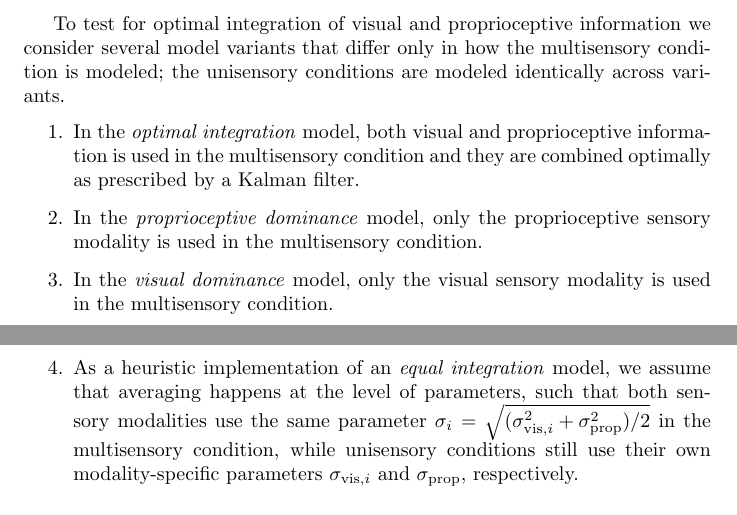
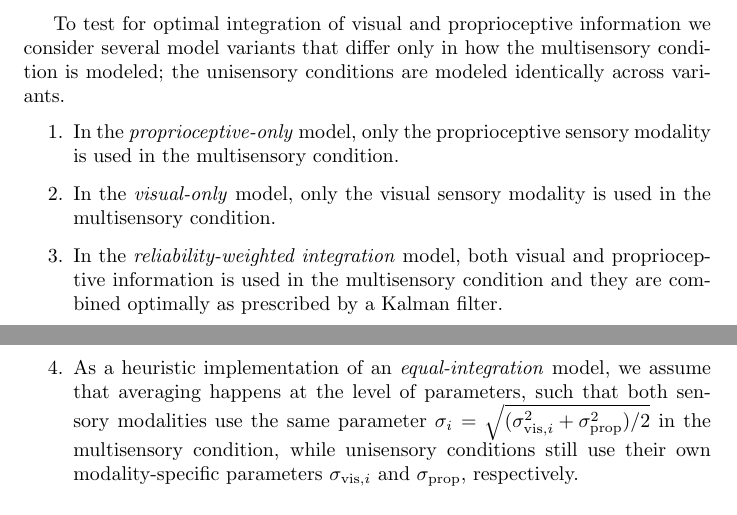
Before and after one commit to dominikstrb/cpp-proprioception, a LaTeX document (supp-mat-model/multisensory.tex): two parts of pages 4 and 5 of 6, joined at a grey line, cut so that both start at the same text. Compiled offline with pdfLaTeX.

Commit message:
Renames models for consistency with paper

```diff
--- a/supp-mat-model/multisensory.tex
+++ b/supp-mat-model/multisensory.tex
@@ -148,10 +148,10 @@ We use weakly informative priors for the parameters:
 
 To test for optimal integration of visual and proprioceptive information we consider several model variants that differ only in how the multisensory condition is modeled; the unisensory conditions are modeled identically across variants.
 \begin{enumerate}
-    \item In the \textit{optimal integration} model, both visual and proprioceptive information is used in the multisensory condition and they are combined optimally as prescribed by a Kalman filter.
-    \item In the \textit{proprioceptive dominance} model, only the proprioceptive sensory modality is used in the multisensory condition.
-    \item In the \textit{visual dominance} model, only the visual sensory modality is used in the multisensory condition.
-    \item As a heuristic implementation of an \textit{equal integration} model, we assume that averaging happens at the level of parameters, such that both sensory modalities use the same parameter $\sigma_i = \sqrt{( \sigma_{\text{vis},i}^2 + \sigma_\text{prop}^2) / 2}$ in the multisensory condition, while unisensory conditions still use their own modality-specific parameters $\sigma_{\text{vis},i}$ and $\sigma_\text{prop}$, respectively.
+    \item In the \textit{proprioceptive-only} model, only the proprioceptive sensory modality is used in the multisensory condition.
+    \item In the \textit{visual-only} model, only the visual sensory modality is used in the multisensory condition.
+    \item In the \textit{reliability-weighted integration} model, both visual and proprioceptive information is used in the multisensory condition and they are combined optimally as prescribed by a Kalman filter.
+    \item As a heuristic implementation of an \textit{equal-integration} model, we assume that averaging happens at the level of parameters, such that both sensory modalities use the same parameter $\sigma_i = \sqrt{( \sigma_{\text{vis},i}^2 + \sigma_\text{prop}^2) / 2}$ in the multisensory condition, while unisensory conditions still use their own modality-specific parameters $\sigma_{\text{vis},i}$ and $\sigma_\text{prop}$, respectively.
 \end{enumerate}
 
 \subsection{Simulation and evaluation of the calibration phase}
```
Also changed, not shown: supp-mat-model/multisensory.pdf.
